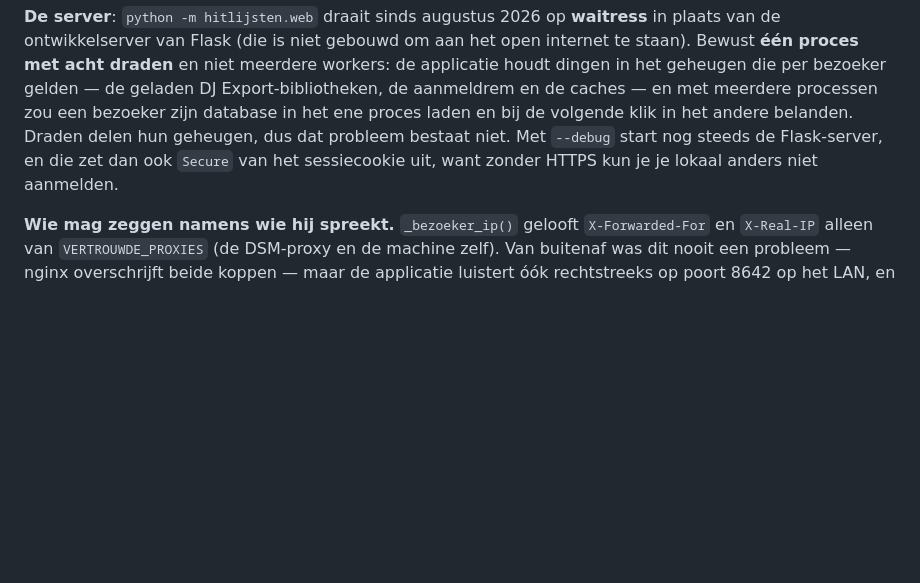
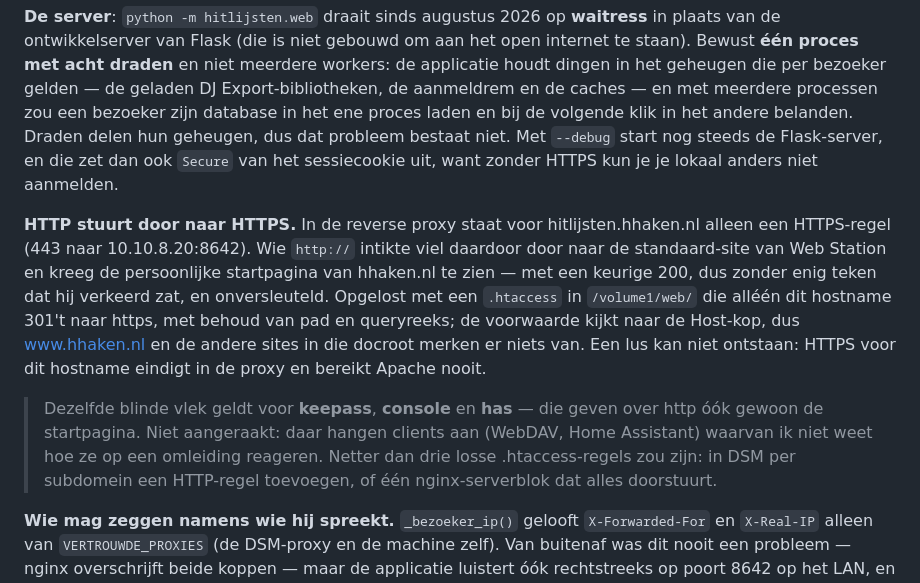
Before and after one commit to hghaken/hitlijsten, a Markdown page: LEESMIJ.md, the part around the change. Drawn GitHub-style; blank space fills up the shorter version.

Commit message:
HTTP naar HTTPS voor hitlijsten.hhaken.nl
Er stond alleen een HTTPS-regel in de reverse proxy, dus http:// viel
door naar de standaard-site van Web Station: bezoekers kregen de
persoonlijke startpagina van hhaken.nl met een 200, zonder enig teken
dat ze verkeerd zaten, en onversleuteld. Een .htaccess in /volume1/web
301't nu alleen dit hostname naar https (pad en queryreeks blijven
behouden); www.hhaken.nl en de andere sites in die docroot blijven
ongemoeid, en een lus kan niet ontstaan omdat HTTPS voor dit hostname in
de proxy eindigt en Apache nooit bereikt.

Het bestand zelf staat op de NAS en niet in deze repository; de LEESMIJ
beschrijft wat er staat en waarom, inclusief de kanttekening dat
keepass, console en has dezelfde blinde vlek hebben.

Co-Authored-By: Claude Opus 5 <noreply@anthropic.com>

```diff
--- a/LEESMIJ.md
+++ b/LEESMIJ.md
@@ -1131,6 +1131,24 @@ geheugen, dus dat probleem bestaat niet. Met `--debug` start nog steeds de
 Flask-server, en die zet dan ook `Secure` van het sessiecookie uit, want
 zonder HTTPS kun je je lokaal anders niet aanmelden.
 
+**HTTP stuurt door naar HTTPS.** In de reverse proxy staat voor
+hitlijsten.hhaken.nl alleen een HTTPS-regel (443 naar 10.10.8.20:8642). Wie
+`http://` intikte viel daardoor door naar de standaard-site van Web Station en
+kreeg de persoonlijke startpagina van hhaken.nl te zien — met een keurige 200,
+dus zonder enig teken dat hij verkeerd zat, en onversleuteld. Opgelost met een
+`.htaccess` in `/volume1/web/` die alléén dit hostname 301't naar https, met
+behoud van pad en queryreeks; de voorwaarde kijkt naar de Host-kop, dus
+www.hhaken.nl en de andere sites in die docroot merken er niets van. Een lus
+kan niet ontstaan: HTTPS voor dit hostname eindigt in de proxy en bereikt
+Apache nooit.
+
+> Dezelfde blinde vlek geldt voor **keepass**, **console** en **has** — die
+> geven over http óók gewoon de startpagina. Niet aangeraakt: daar hangen
+> clients aan (WebDAV, Home Assistant) waarvan ik niet weet hoe ze op een
+> omleiding reageren. Netter dan drie losse .htaccess-regels zou zijn: in DSM
+> per subdomein een HTTP-regel toevoegen, of één nginx-serverblok dat alles
+> doorstuurt.
+
 **Wie mag zeggen namens wie hij spreekt.** `_bezoeker_ip()` gelooft
 `X-Forwarded-For` en `X-Real-IP` alleen van `VERTROUWDE_PROXIES` (de
 DSM-proxy en de machine zelf). Van buitenaf was dit nooit een probleem — nginx
```
